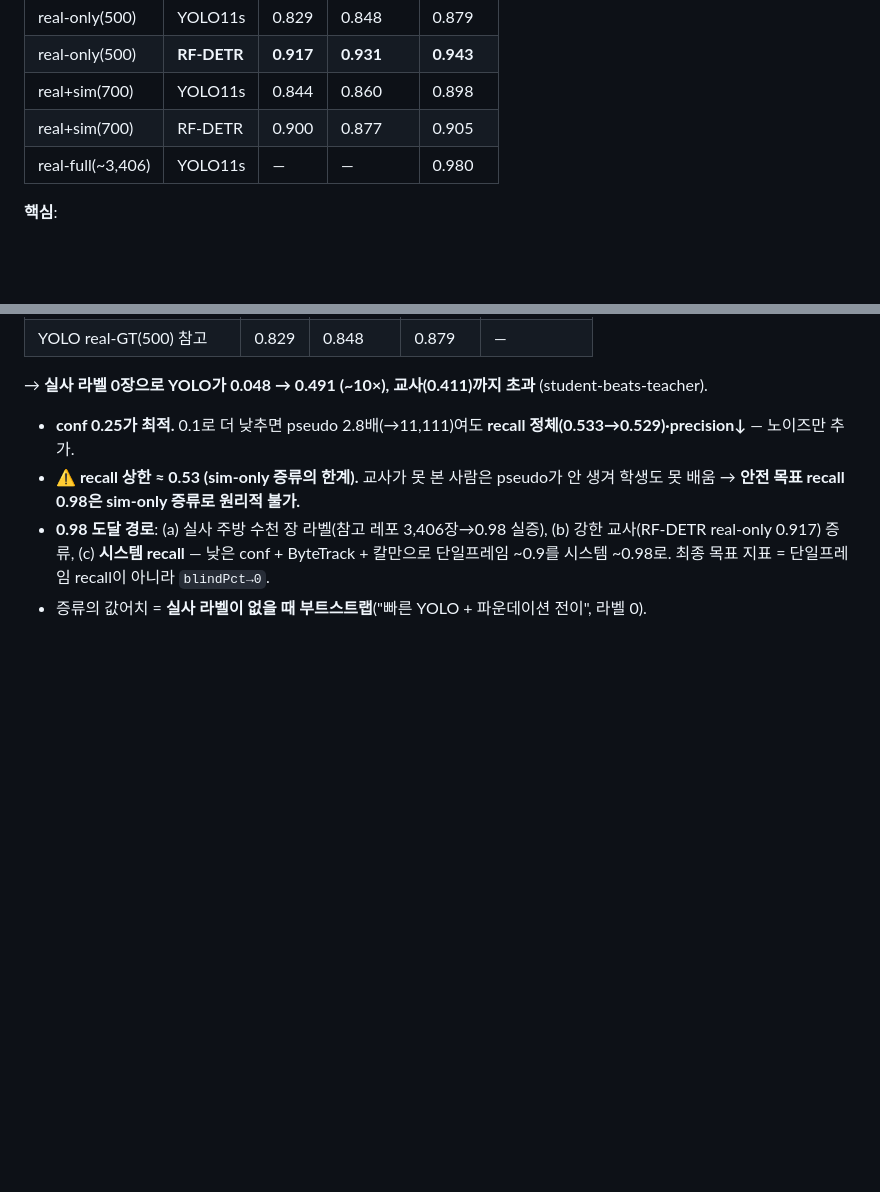
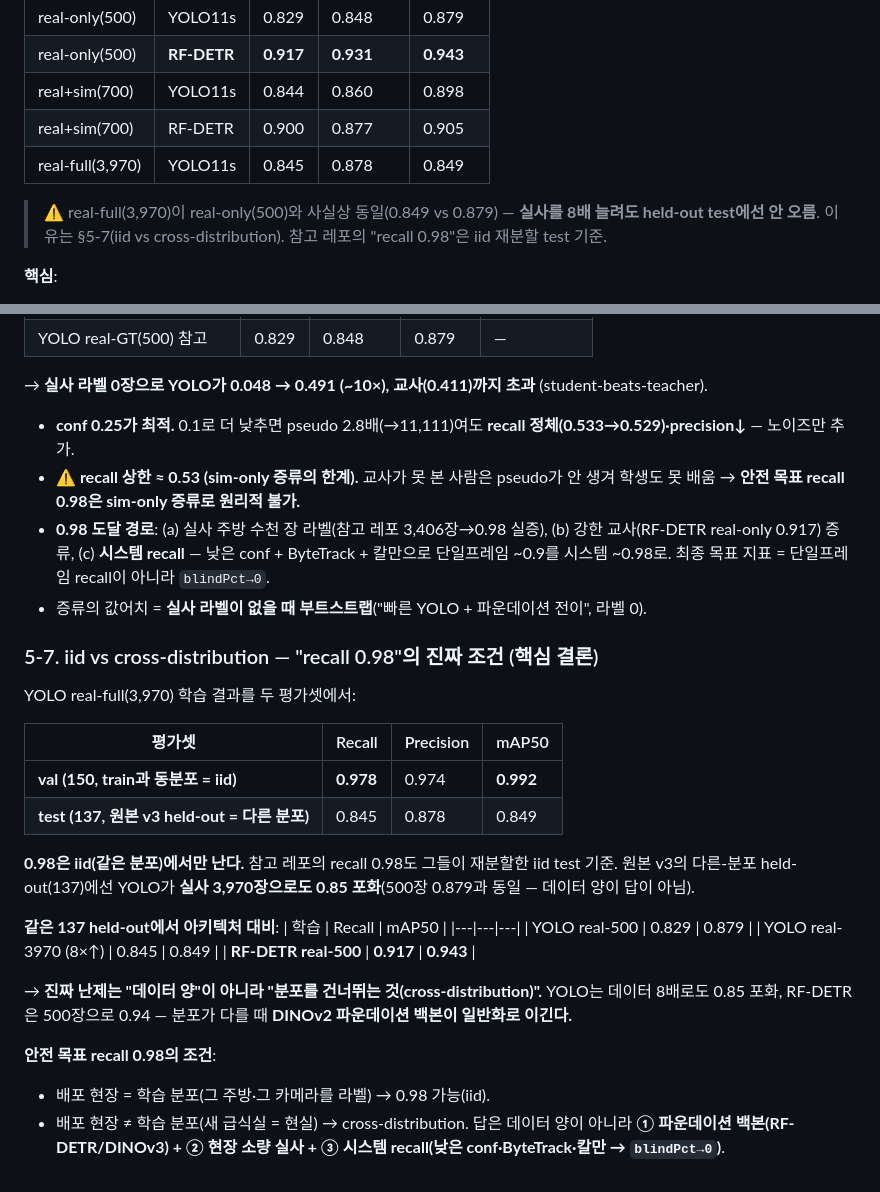
Before and after one commit to whatslung/robot-kitchen-safety-sim, a Markdown page: docs/chanwoo/detection-eval.md, 2 parts joined by grey strips. Rendered like a GitHub page; blank space fills up the shorter version.

Commit message:
docs: iid vs cross-distribution 결론 (§5-7) — recall 0.98은 iid 한정, cross-dist는 파운데이션 백본이 답
YOLO real-full: val(iid) 0.978 vs test(held-out) 0.845. 데이터 8배로도 0.85 포화, RF-DETR 500장=0.94.

Co-Authored-By: Claude Opus 4.8 <noreply@anthropic.com>

```diff
--- a/docs/chanwoo/detection-eval.md
+++ b/docs/chanwoo/detection-eval.md
@@ -174,7 +174,9 @@ uv run python train/eval_real.py dataset/3way/real_sim.yaml  --split test --weig
 | real-only(500) | **RF-DETR** | **0.917** | **0.931** | **0.943** |
 | real+sim(700) | YOLO11s | 0.844 | 0.860 | 0.898 |
 | real+sim(700) | RF-DETR | 0.900 | 0.877 | 0.905 |
-| real-full(~3,406) | YOLO11s | — | — | 0.980 |
+| real-full(3,970) | YOLO11s | 0.845 | 0.878 | 0.849 |
+
+> ⚠️ real-full(3,970)이 real-only(500)와 사실상 동일(0.849 vs 0.879) — **실사를 8배 늘려도 held-out test에선 안 오름**. 이유는 §5-7(iid vs cross-distribution). 참고 레포의 "recall 0.98"은 iid 재분할 test 기준.
 
 **핵심**:
 1. **sim→real 전이는 RF-DETR 압승**(0.411 vs 0.048). 원인 = RF-DETR의 **DINOv2 자기지도 백본** — 라벨 없이 실사 17억 장으로 배운 도메인 불변 특징이 합성 과적합을 막음. YOLO는 합성 표면에 과적합(sim val 0.688 ↔ 실사 0.048).
@@ -215,3 +217,26 @@ YOLO11/26·YOLO-Master = **AGPL-3.0**(상용 시 소스공개 의무). RF-DETR·
 - **⚠️ recall 상한 ≈ 0.53 (sim-only 증류의 한계).** 교사가 못 본 사람은 pseudo가 안 생겨 학생도 못 배움 → **안전 목표 recall 0.98은 sim-only 증류로 원리적 불가.**
 - **0.98 도달 경로**: (a) 실사 주방 수천 장 라벨(참고 레포 3,406장→0.98 실증), (b) 강한 교사(RF-DETR real-only 0.917) 증류, (c) **시스템 recall** — 낮은 conf + ByteTrack + 칼만으로 단일프레임 ~0.9를 시스템 ~0.98로. 최종 목표 지표 = 단일프레임 recall이 아니라 `blindPct→0`.
 - 증류의 값어치 = **실사 라벨이 없을 때 부트스트랩**("빠른 YOLO + 파운데이션 전이", 라벨 0).
+
+### 5-7. iid vs cross-distribution — "recall 0.98"의 진짜 조건 (핵심 결론)
+YOLO real-full(3,970) 학습 결과를 두 평가셋에서:
+
+| 평가셋 | Recall | Precision | mAP50 |
+|---|---|---|---|
+| **val (150, train과 동분포 = iid)** | **0.978** | 0.974 | **0.992** |
+| **test (137, 원본 v3 held-out = 다른 분포)** | 0.845 | 0.878 | 0.849 |
+
+**0.98은 iid(같은 분포)에서만 난다.** 참고 레포의 recall 0.98도 그들이 재분할한 iid test 기준. 원본 v3의 다른-분포 held-out(137)에선 YOLO가 **실사 3,970장으로도 0.85 포화**(500장 0.879과 동일 — 데이터 양이 답이 아님).
+
+**같은 137 held-out에서 아키텍처 대비**:
+| 학습 | Recall | mAP50 |
+|---|---|---|
+| YOLO real-500 | 0.829 | 0.879 |
+| YOLO real-3970 (8×↑) | 0.845 | 0.849 |
+| **RF-DETR real-500** | **0.917** | **0.943** |
+
+→ **진짜 난제는 "데이터 양"이 아니라 "분포를 건너뛰는 것(cross-distribution)".** YOLO는 데이터 8배로도 0.85 포화, RF-DETR은 500장으로 0.94 — 분포가 다를 때 **DINOv2 파운데이션 백본이 일반화로 이긴다.**
+
+**안전 목표 recall 0.98의 조건**:
+- 배포 현장 = 학습 분포(그 주방·그 카메라를 라벨) → 0.98 가능(iid).
+- 배포 현장 ≠ 학습 분포(새 급식실 = 현실) → cross-distribution. 답은 데이터 양이 아니라 **① 파운데이션 백본(RF-DETR/DINOv3) + ② 현장 소량 실사 + ③ 시스템 recall(낮은 conf·ByteTrack·칼만 → `blindPct→0`)**.
```
